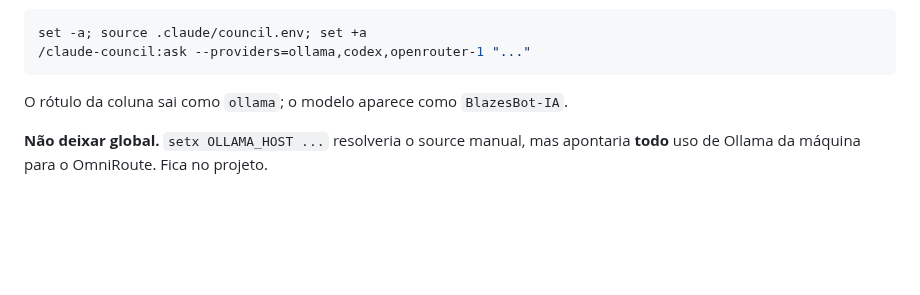
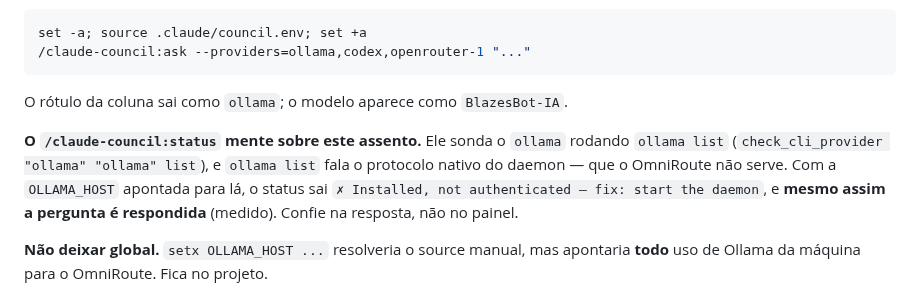
Before and after one commit to brunodgb/BlazesBot, a Markdown page: docs/SKILLS.md, the part around the change. GitHub-like rendering; blank space fills up the shorter version.

Commit message:
docs: o painel de status do council reprova o assento do OmniRoute que funciona
O /claude-council:status sonda o assento "ollama" rodando `ollama list`, que
fala o protocolo nativo do daemon -- e o OmniRoute nao serve esse protocolo.
Com a OLLAMA_HOST apontada para o gateway o painel diz "Installed, not
authenticated / start the daemon", enquanto a pergunta e respondida
normalmente. Fica escrito para ninguem sair consertando o que nao esta quebrado.

Co-Authored-By: Claude Opus 5 (1M context) <noreply@anthropic.com>

```diff
--- a/docs/SKILLS.md
+++ b/docs/SKILLS.md
@@ -164,6 +164,13 @@ set -a; source .claude/council.env; set +a
 
 O rótulo da coluna sai como `ollama`; o modelo aparece como `BlazesBot-IA`.
 
+**O `/claude-council:status` mente sobre este assento.** Ele sonda o `ollama`
+rodando `ollama list` (`check_cli_provider "ollama" "ollama" list`), e `ollama
+list` fala o protocolo nativo do daemon — que o OmniRoute não serve. Com a
+`OLLAMA_HOST` apontada para lá, o status sai
+`✗ Installed, not authenticated — fix: start the daemon`, e **mesmo assim a
+pergunta é respondida** (medido). Confie na resposta, não no painel.
+
 **Não deixar global.** `setx OLLAMA_HOST ...` resolveria o source manual, mas
 apontaria **todo** uso de Ollama da máquina para o OmniRoute. Fica no projeto.
 
```
